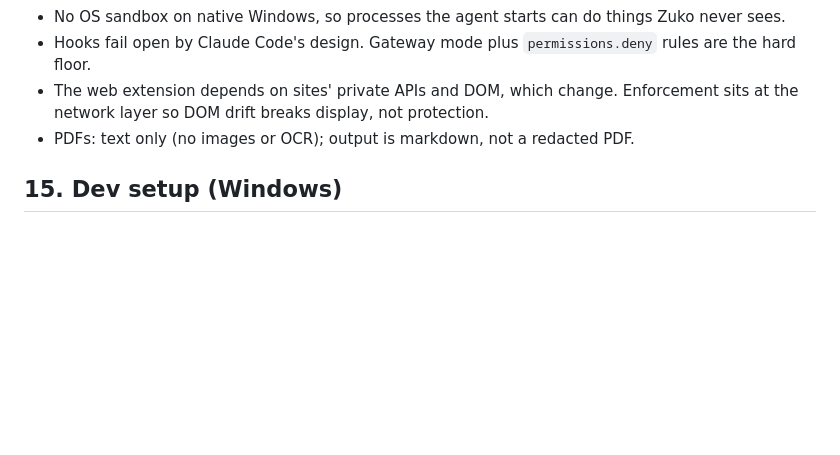
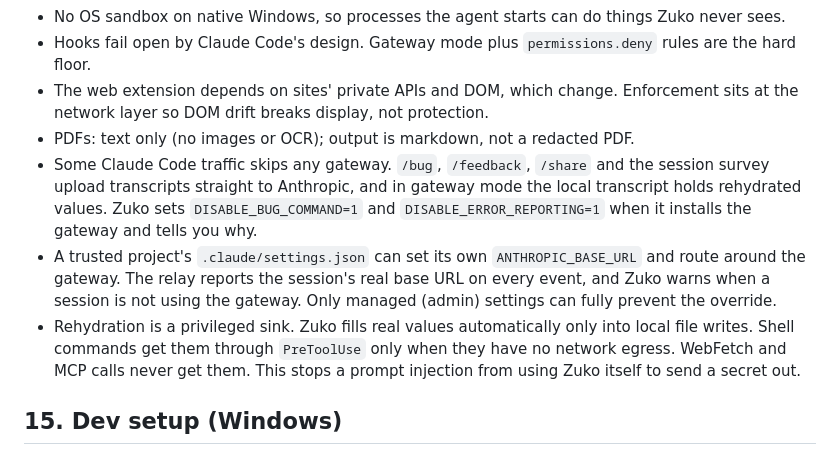
Before and after one commit to AuvroIslam/Zuko, a Markdown page: plan.md, the part around the change. GitHub-like rendering; blank space fills up the shorter version.

Commit message:
Document gateway bypass limits in plan

```diff
--- a/plan.md
+++ b/plan.md
@@ -281,6 +281,9 @@ Evaluation order: **self-protection → deny → taint invariants → ask → ri
 - Hooks fail open by Claude Code's design. Gateway mode plus `permissions.deny` rules are the hard floor.
 - The web extension depends on sites' private APIs and DOM, which change. Enforcement sits at the network layer so DOM drift breaks display, not protection.
 - PDFs: text only (no images or OCR); output is markdown, not a redacted PDF.
+- Some Claude Code traffic skips any gateway. `/bug`, `/feedback`, `/share` and the session survey upload transcripts straight to Anthropic, and in gateway mode the local transcript holds rehydrated values. Zuko sets `DISABLE_BUG_COMMAND=1` and `DISABLE_ERROR_REPORTING=1` when it installs the gateway and tells you why.
+- A trusted project's `.claude/settings.json` can set its own `ANTHROPIC_BASE_URL` and route around the gateway. The relay reports the session's real base URL on every event, and Zuko warns when a session is not using the gateway. Only managed (admin) settings can fully prevent the override.
+- Rehydration is a privileged sink. Zuko fills real values automatically only into local file writes. Shell commands get them through `PreToolUse` only when they have no network egress. WebFetch and MCP calls never get them. This stops a prompt injection from using Zuko itself to send a secret out.
 
 ## 15. Dev setup (Windows)
 - Rust (installed: GNU host, `stable-x86_64-pc-windows-gnu`) plus MinGW-w64 (WinLibs) for C deps and `windres`. Add `%USERPROFILE%\.cargo\bin` to PATH.
```
